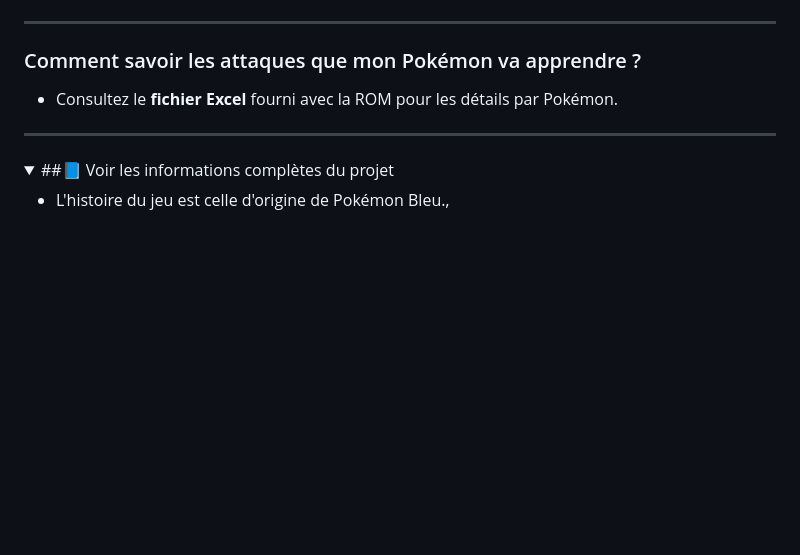
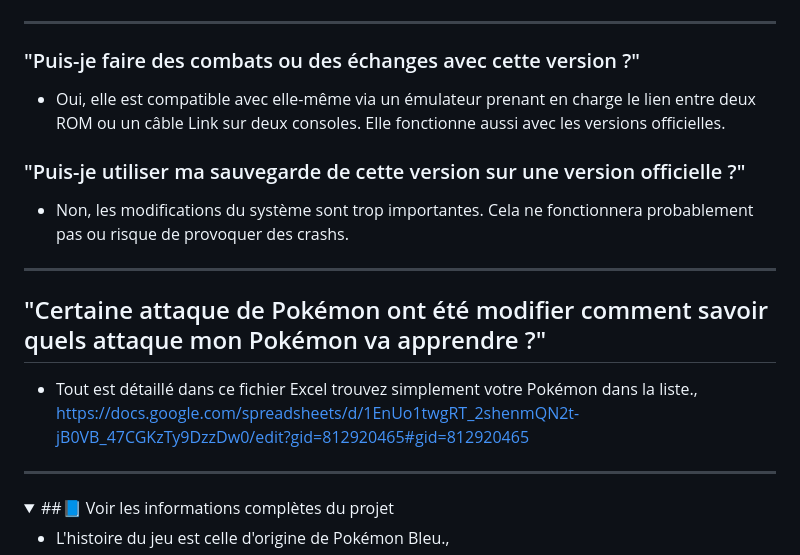
Before and after one commit to Xatrosss/Pokemon-Bleu-Abysse, a Markdown page: README.md, the part around the change printed below. GitHub-like rendering; folded sections open; blank space fills up the shorter version.

```diff
--- a/README.md
+++ b/README.md
@@ -117,8 +114,16 @@ Oui, voici les **quelques points définitifs** :
 
 ---
 
-### Comment savoir les attaques que mon Pokémon va apprendre ?
-- Consultez le **fichier Excel** fourni avec la ROM pour les détails par Pokémon.
+### "Puis-je faire des combats ou des échanges avec cette version ?"
+- Oui, elle est compatible avec elle-même via un émulateur prenant en charge le lien entre deux ROM ou un câble Link sur deux consoles. Elle fonctionne aussi avec les versions officielles.
+### "Puis-je utiliser ma sauvegarde de cette version sur une version officielle ?"
+- Non, les modifications du système sont trop importantes. Cela ne fonctionnera probablement pas ou risque de provoquer des crashs.
+
+---
+
+## "Certaine attaque de Pokémon ont été modifier comment savoir quels attaque mon Pokémon va apprendre ?"
+- Tout est détaillé dans ce fichier Excel trouvez simplement votre Pokémon dans la liste.,
+https://docs.google.com/spreadsheets/d/1EnUo1twgRT_2shenmQN2t-jB0VB_47CGKzTy9DzzDw0/edit?gid=812920465#gid=812920465
 
 ---
 
```
Also changed, not shown: other parts of README.md (+28 -31 lines).
